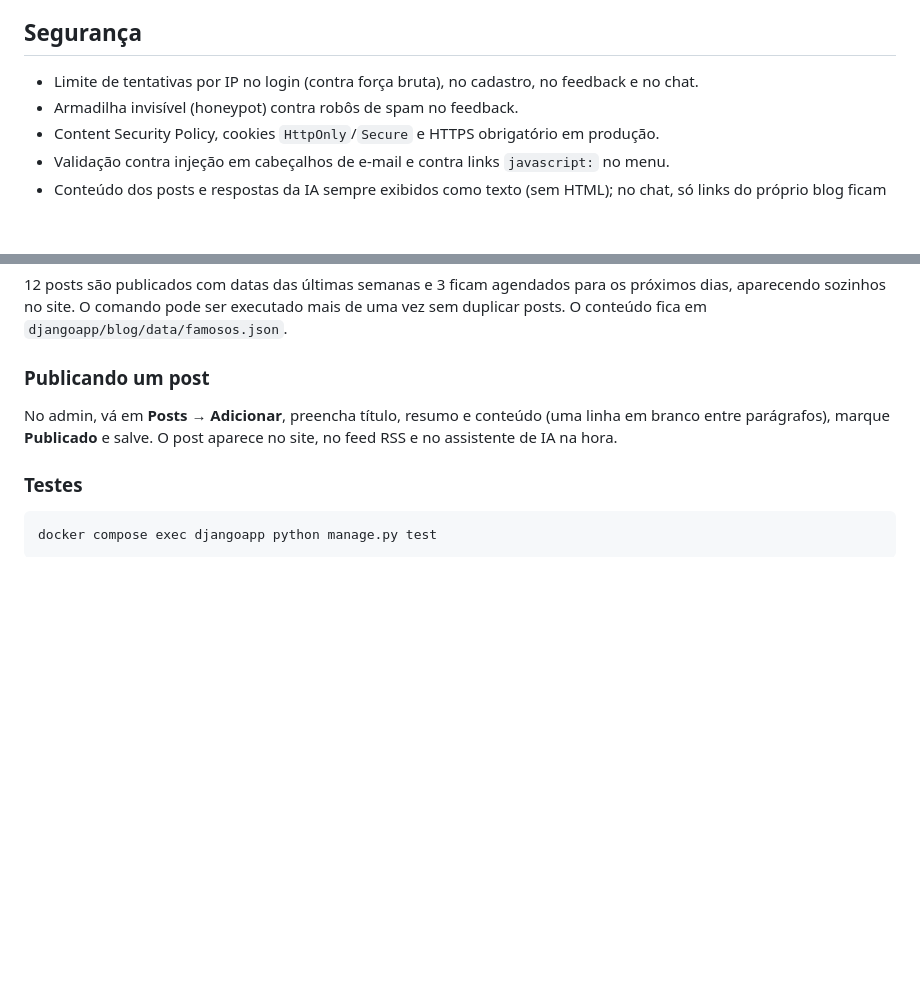
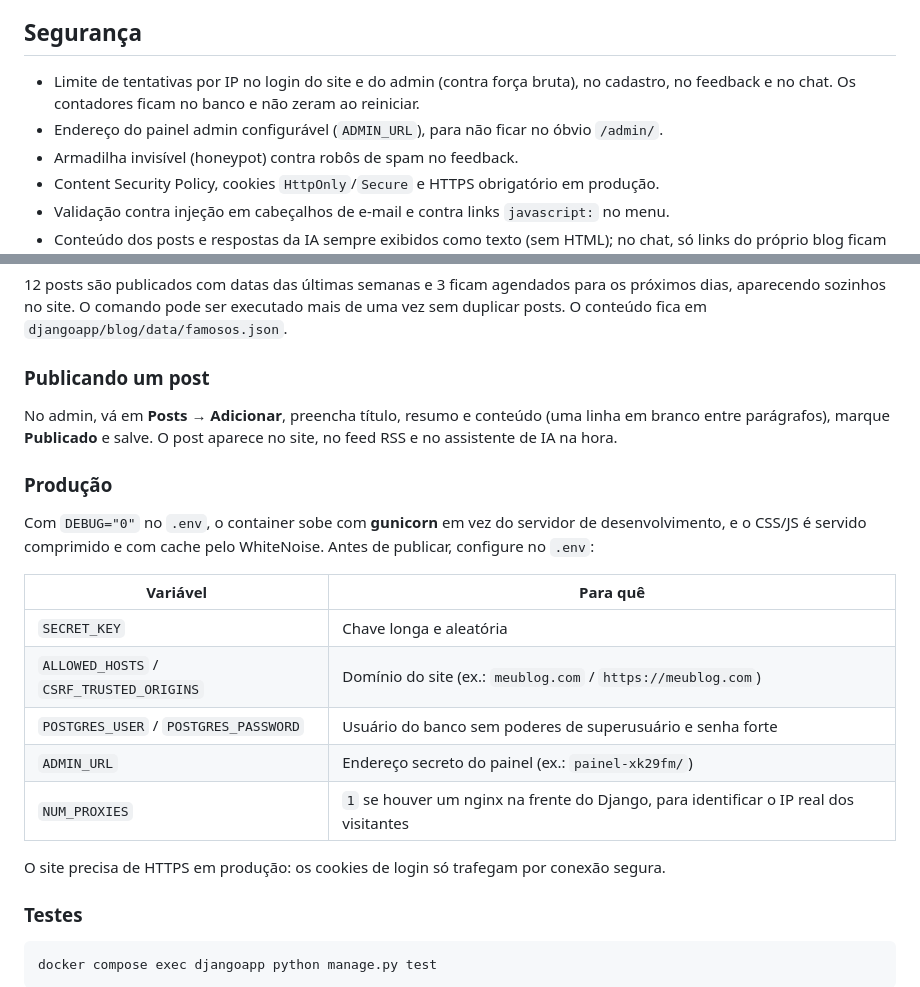
Before and after one commit to brunohsouza258-cmd/project-blog-django, a Markdown page: README.md, 2 parts joined by grey strips. Rendered like a GitHub page; blank space fills up the shorter version.

Commit message:
Documenta seguranca e producao no README
Co-Authored-By: Claude Opus 5.5 <noreply@anthropic.com>

````diff
--- a/README.md
+++ b/README.md
@@ -17,7 +17,8 @@ Blog pessoal feito com **Django** e **Docker**, com sistema de contas, página d
 
 ## Segurança
 
-- Limite de tentativas por IP no login (contra força bruta), no cadastro, no feedback e no chat.
+- Limite de tentativas por IP no login do site e do admin (contra força bruta), no cadastro, no feedback e no chat. Os contadores ficam no banco e não zeram ao reiniciar.
+- Endereço do painel admin configurável (`ADMIN_URL`), para não ficar no óbvio `/admin/`.
 - Armadilha invisível (honeypot) contra robôs de spam no feedback.
 - Content Security Policy, cookies `HttpOnly`/`Secure` e HTTPS obrigatório em produção.
 - Validação contra injeção em cabeçalhos de e-mail e contra links `javascript:` no menu.
@@ -78,6 +79,20 @@ docker compose exec djangoapp python manage.py seed_posts
 
 No admin, vá em **Posts → Adicionar**, preencha título, resumo e conteúdo (uma linha em branco entre parágrafos), marque **Publicado** e salve. O post aparece no site, no feed RSS e no assistente de IA na hora.
 
+### Produção
+
+Com `DEBUG="0"` no `.env`, o container sobe com **gunicorn** em vez do servidor de desenvolvimento, e o CSS/JS é servido comprimido e com cache pelo WhiteNoise. Antes de publicar, configure no `.env`:
+
+| Variável | Para quê |
+|---|---|
+| `SECRET_KEY` | Chave longa e aleatória |
+| `ALLOWED_HOSTS` / `CSRF_TRUSTED_ORIGINS` | Domínio do site (ex.: `meublog.com` / `https://meublog.com`) |
+| `POSTGRES_USER` / `POSTGRES_PASSWORD` | Usuário do banco sem poderes de superusuário e senha forte |
+| `ADMIN_URL` | Endereço secreto do painel (ex.: `painel-xk29fm/`) |
+| `NUM_PROXIES` | `1` se houver um nginx na frente do Django, para identificar o IP real dos visitantes |
+
+O site precisa de HTTPS em produção: os cookies de login só trafegam por conexão segura.
+
 ### Testes
 
 ```bash
````
